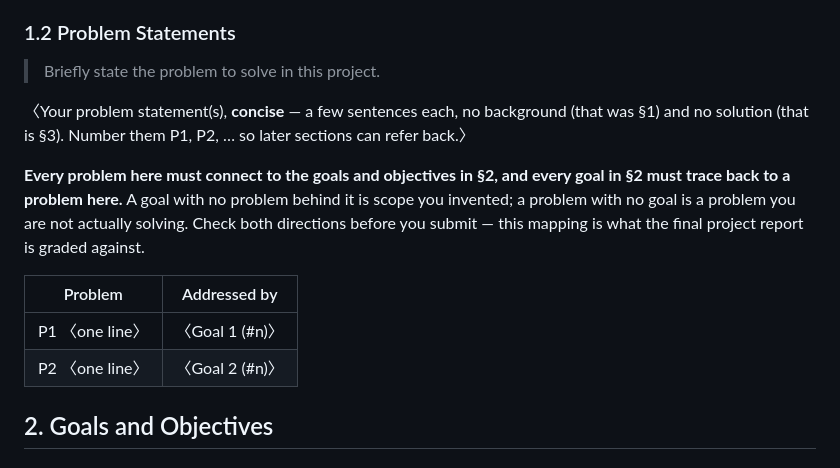
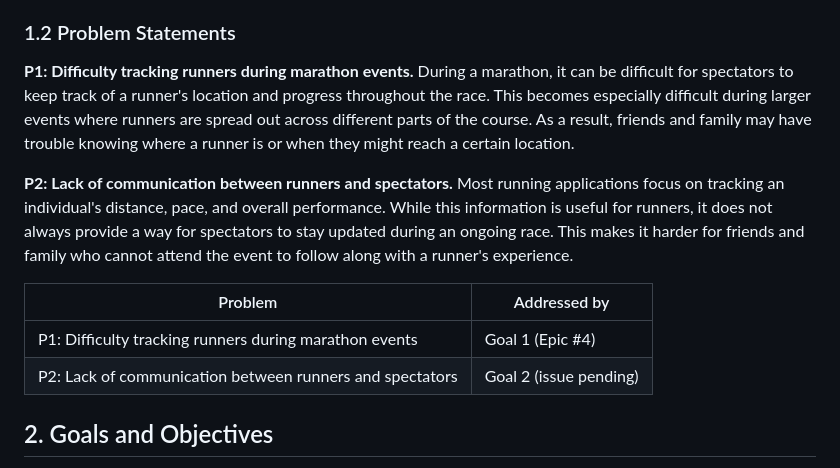
Before and after one commit to markachavez2003-lab/CPSC490-G11-5Guys, a Markdown page: proposal/proposal.md, the part around the change. Rendered like a GitHub page.

Commit message:
Add section 1.2 problem statements

```diff
--- a/proposal/proposal.md
+++ b/proposal/proposal.md
@@ -113,22 +113,15 @@ still building this.〉
 
 ### 1.2 Problem Statements
 
-> Briefly state the problem to solve in this project.
+**P1: Difficulty tracking runners during marathon events.** During a marathon, it can be difficult for spectators to keep track of a runner's location and progress throughout the race. This becomes especially difficult during larger events where runners are spread out across different parts of the course. As a result, friends and family may have trouble knowing where a runner is or when they might reach a certain location.
 
-〈Your problem statement(s), **concise** — a few sentences each, no
-background (that was §1) and no solution (that is §3). Number them P1, P2, …
-so later sections can refer back.〉
-
-**Every problem here must connect to the goals and objectives in §2, and
-every goal in §2 must trace back to a problem here.** A goal with no problem
-behind it is scope you invented; a problem with no goal is a problem you are
-not actually solving. Check both directions before you submit — this mapping
-is what the final project report is graded against.
+**P2: Lack of communication between runners and spectators.** Most running applications focus on tracking an individual's distance, pace, and overall performance. While this information is useful for runners, it does not always provide a way for spectators to stay updated during an ongoing race. This makes it harder for friends and family who cannot attend the event to follow along with a runner's experience.
 
 | Problem | Addressed by |
 |---|---|
-| P1 〈one line〉 | 〈Goal 1 (#n)〉 |
-| P2 〈one line〉 | 〈Goal 2 (#n)〉 |
+| P1: Difficulty tracking runners during marathon events | Goal 1 (Epic #4) |
+| P2: Lack of communication between runners and spectators | Goal 2 (issue pending) |
+
 
 ## 2. Goals and Objectives
 
```
